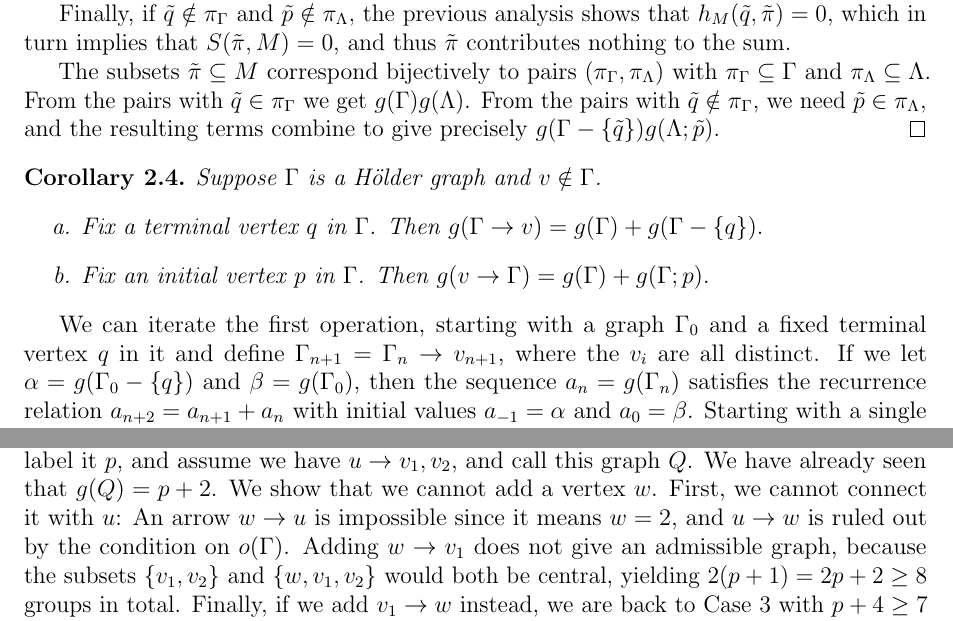
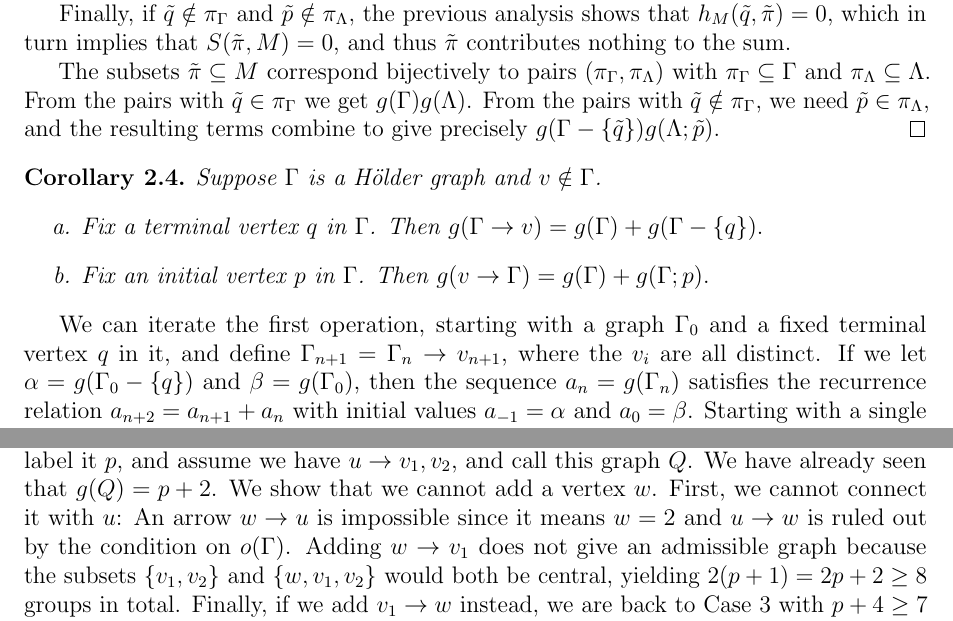
Before and after one commit to aban-m/inverse-g, a LaTeX paper (ren.tex, which reads 02-holdergraphs.tex, 03-solving.tex): two parts of pages 4 and 6 of 12, joined at a grey line, cut so that both start at the same text. Compiled offline with pdfLaTeX.

Commit message:
fixed further minor wrapping issues

```diff
--- a/02-holdergraphs.tex
+++ b/02-holdergraphs.tex
@@ -94,21 +96,25 @@ Given a subset $\tilpi$ of $M$, we define $\piga = \pi \cap \Gamma$ and $\pila =
 	For all $p \neq \qo$, we have $h_M(p, \tilpi) = h_\Gamma(p, \piga)$ if $p$ is in $\Gamma$, and $h_\Lambda(p, \pila)$ otherwise.
 	We have three cases:
 
-
-	If $\qo \in \piga$, we have $h_M(q, \piga) = h_\Gamma(q, \piga)$ and $h_M(p, \pila) = h_\Lambda(p, \pila)$ for all $q \in \Gamma - \piga$ and $p \in \Lambda - \pila$.
+	If $\qo \in \piga$, we have $h_M(q, \piga) = h_\Gamma(q, \piga)$
+	and $h_M(p, \pila) = h_\Lambda(p, \pila)$ for all $q \in \Gamma - \piga$ and $p \in \Lambda - \pila$.
 	It follows that $S(\tilpi, M) = S(\piga, \Gamma)S(\pila, \Lambda).$
 
-	On the other hand, if $\qo\notin\piga$ and $\pin \in \pila$, we get $h_M(\qo, \tilpi) = 1$ because there is a unique edge $\qo \rightarrow \pin,$ so it contributes nothing to the product.
-Since $h_M(p, \tilpi) = h_\Lambda(p, \pila)$ for all $p \in \Lambda - \pila$, we have $S(\tilpi, M) = S(\piga, \Gamma - \{\qo\})S(\pila, \Lambda)$.
+	On the other hand, if $\qo\notin\piga$ and $\pin \in \pila$, we get $h_M(\qo, \tilpi) = 1$
+	because there is a unique edge $\qo \rightarrow \pin,$ so it contributes nothing to the product.
+	Since $h_M(p, \tilpi) = h_\Lambda(p, \pila)$ for all $p \in \Lambda - \pila$,
+	we have $S(\tilpi, M) = S(\piga, \Gamma - \{\qo\})S(\pila, \Lambda)$.
 
-	Finally, if $\qo \notin \piga$ and $\pin\notin\pila,$ the previous analysis shows that $h_M(\qo, \tilpi) = 0$, which in turn implies that $S(\tilpi, M) = 0$, and thus $\tilpi$ contributes nothing to the sum.
+	Finally, if $\qo \notin \piga$ and $\pin\notin\pila,$ the previous analysis shows that $h_M(\qo, \tilpi) = 0$,
+	which in turn implies that $S(\tilpi, M) = 0$, and thus $\tilpi$ contributes nothing to the sum.
 
-	The subsets $\tilpi \subseteq M$ correspond bijectively to pairs $(\piga, \pila)$ with $\piga \subseteq \Gamma$ and $\pila \subseteq \Lambda$.
+	The subsets $\tilpi \subseteq M$ correspond bijectively to pairs $(\piga, \pila)$
+	with $\piga \subseteq \Gamma$ and $\pila \subseteq \Lambda$.
 	From the pairs with $\qo \in \piga$ we get $g(\Gamma)g(\Lambda)$.
-From the pairs with $\qo \notin \piga$, we need $\pin \in \pila,$ and the resulting terms combine to give precisely $g(\Gamma - \{\qo\})g(\Lambda; \pin).$
+	From the pairs with $\qo \notin \piga$, we need $\pin \in \pila$,
+	and the resulting terms combine to give precisely $g(\Gamma - \{\qo\})g(\Lambda; \pin).$
 \end{proof}
 
-%\setenumerate{noitemsep}
 \begin{cor}\thlabel{eustick} Suppose $\Gamma$ is a \hg{1} and $v \notin \Gamma$.\listspace
 	\begin{enumerate} \listspace
 		\item Fix a terminal vertex $q$ in $\Gamma$.
@@ -118,8 +124,11 @@ Then $g(v \rightarrow \Gamma) = g(\Gamma) + g(\Gamma; p).$
 	\end{enumerate}\textspace
 \end{cor}
 
-We can iterate the first operation, starting with a graph $\Gamma_0$ and a fixed terminal vertex $q$ in it and define $\Gamma_{n + 1} = \Gamma_{n} \rightarrow v_{n + 1}$, where the $v_i$ are all distinct.
-If we let $\alpha = g(\Gamma_0 - \{q\})$ and $\beta = g(\Gamma_0)$, then the sequence $a_n = g(\Gamma_n)$ satisfies the recurrence relation $a_{n + 2} = a_{n + 1} + a_{n}$ with initial values $a_{-1} = \alpha$ and $a_0 = \beta$.
+We can iterate the first operation, starting with a graph $\Gamma_0$ and a fixed terminal vertex $q$ in it,
+and define $\Gamma_{n + 1} = \Gamma_{n} \rightarrow v_{n + 1}$, where the $v_i$ are all distinct.
+If we let $\alpha = g(\Gamma_0 - \{q\})$ and $\beta = g(\Gamma_0)$,
+then the sequence $a_n = g(\Gamma_n)$ satisfies the recurrence relation $a_{n + 2} = a_{n + 1} + a_{n}$
+with initial values $a_{-1} = \alpha$ and $a_0 = \beta$.
 Starting with a single vertex, we get
 
 \begin{prop}\thlabel{eufibo}
--- a/03-solving.tex
+++ b/03-solving.tex
@@ -72,8 +78,10 @@ A vertex labeled $p$ with in-degree and out-degree both equal to $2$ has $p > 2$
 So let $u$ be the unique vertex with out-degree $2$ and label it $p$, and assume we have $u \rightarrow v_1, v_2$, and call this graph $Q$.
 We have already seen that $g(Q) = p + 2$.
 We show that we cannot add a vertex $w$.
-First, we cannot connect it with $u$: An arrow $w \rightarrow u$ is impossible since it means $w = 2$, and $u \rightarrow w$ is ruled out by the condition on $o(\Gamma)$.
-Adding $w \rightarrow v_1$ does not give an admissible graph, because the subsets $\{v_1, v_2\}$ and $\{w, v_1, v_2\}$ would both be central, yielding $2(p + 1) = 2p + 2 \ge 8$ groups in total.
+First, we cannot connect it with $u$: An arrow $w \rightarrow u$ is impossible since it means $w = 2$
+ and $u \rightarrow w$ is ruled out by the condition on $o(\Gamma)$.
+Adding $w \rightarrow v_1$ does not give an admissible graph
+because the subsets $\{v_1, v_2\}$ and $\{w, v_1, v_2\}$ would both be central, yielding $2(p + 1) = 2p + 2 \ge 8$ groups in total.
 Finally, if we add $v_1 \rightarrow w$ instead, we are back to Case $3$ with $p + 4 \ge 7$ groups, and it is now impossible to achieve $i(\Gamma) = 2$.
 
 We can add an edge $v_1 \rightarrow v_2$ to $Q$ without adding $w$.
```
Also changed, not shown: 01-introduction.tex (line endings or trailing spaces), 02-holdergraphs.tex (18 more changed lines), 03-solving.tex (21 more changed lines). Lines whose indentation alone changed are shown as unchanged.
